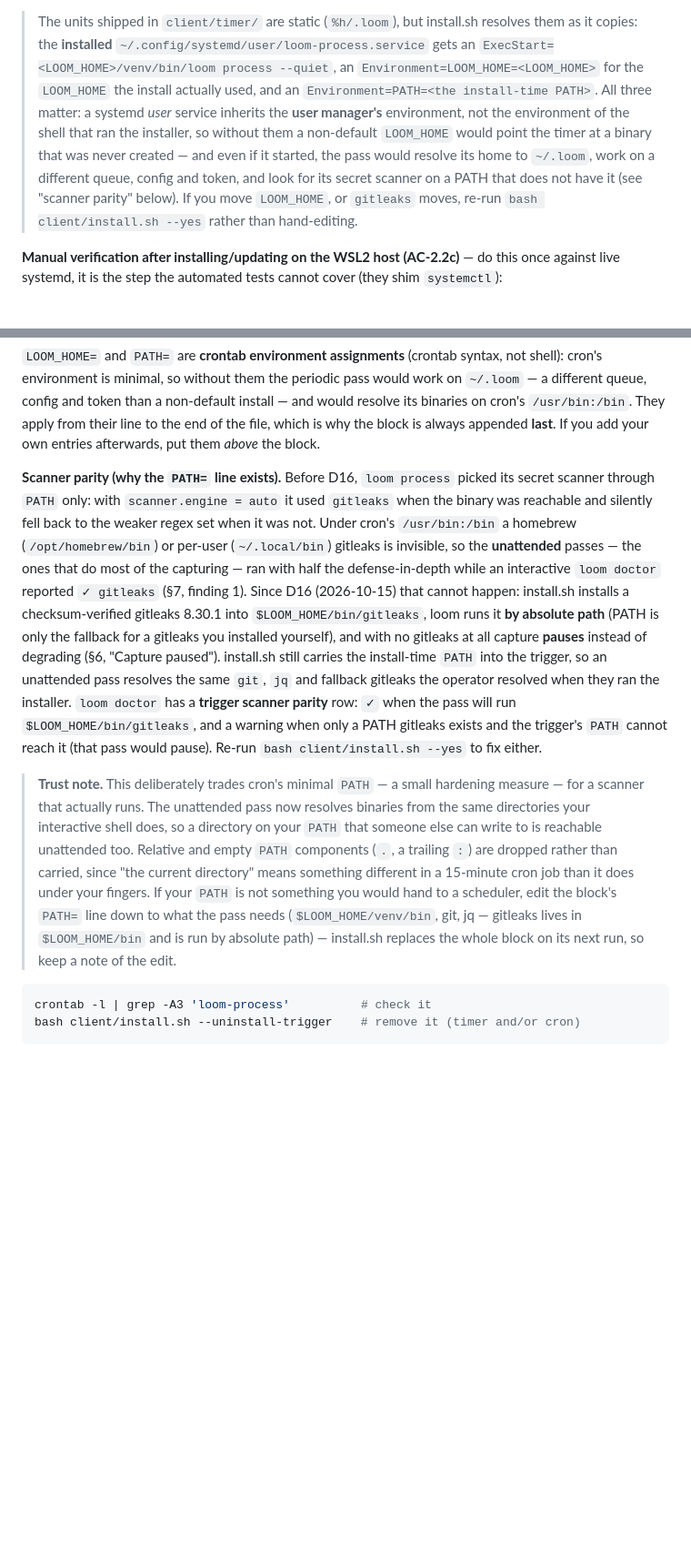
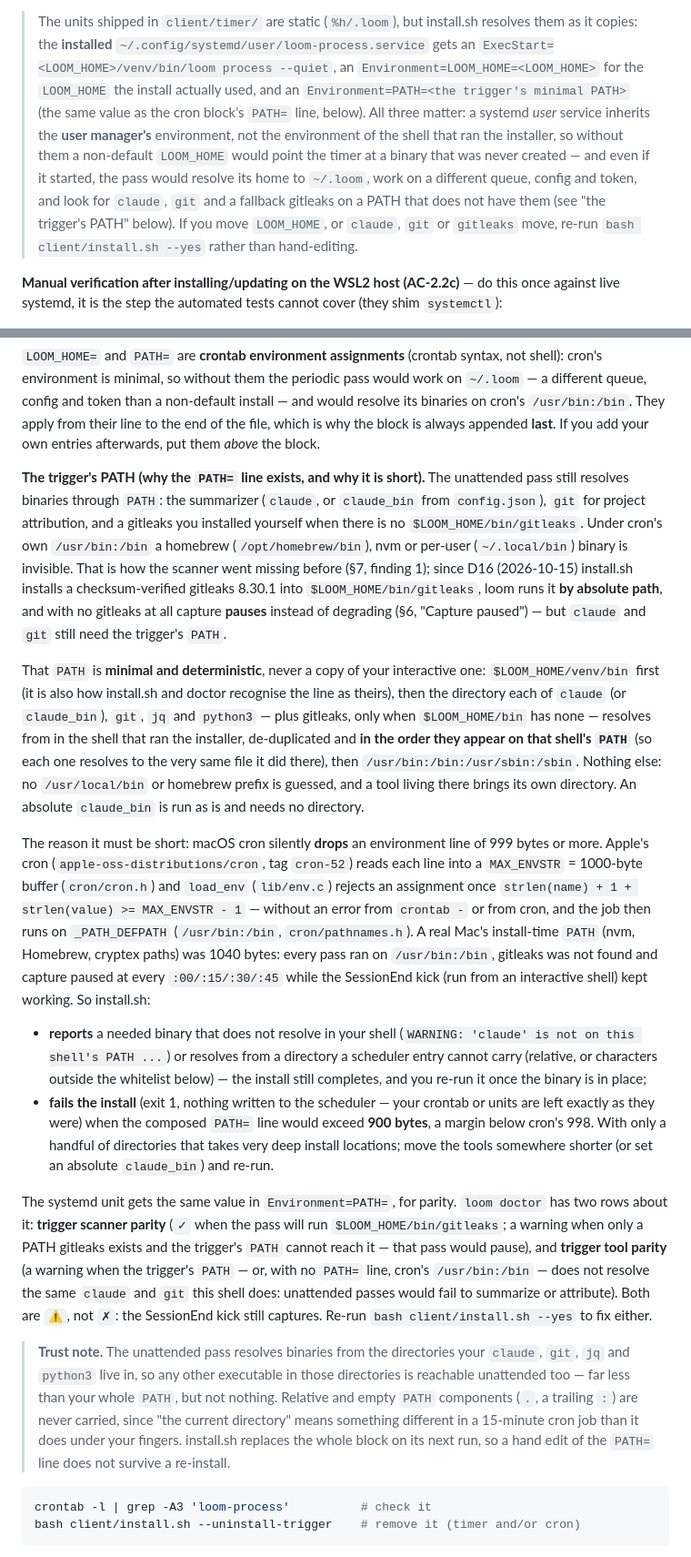
Before and after one commit to DiegoSanC/synaptic-loom, a Markdown page: docs/RUNBOOK.md, 2 parts joined by grey strips. Shown at 91% size. Drawn GitHub-style; blank space fills up the shorter version.

Commit message:
RUNBOOK §2: what PATH the trigger gets, and why it must stay short
Documents the minimal trigger PATH, the cron limit with its source (Apple cron-52,
cron.h MAX_ENVSTR, env.c load_env, pathnames.h _PATH_DEFPATH), the 900-byte install
failure, the new doctor row, and updates the trust note and the §7 P2.F5 narrative.

Co-Authored-By: Claude Opus 5.5 <noreply@anthropic.com>

````diff
--- a/docs/RUNBOOK.md
+++ b/docs/RUNBOOK.md
@@ -456,13 +456,15 @@ After editing the units by hand: `systemctl --user daemon-reload`.
 > them as it copies: the **installed** `~/.config/systemd/user/loom-process.service` gets an
 > `ExecStart=<LOOM_HOME>/venv/bin/loom process --quiet`, an
 > `Environment=LOOM_HOME=<LOOM_HOME>` for the `LOOM_HOME` the install actually used, and an
-> `Environment=PATH=<the install-time PATH>`. All three matter: a systemd *user* service
+> `Environment=PATH=<the trigger's minimal PATH>` (the same value as the cron block's `PATH=`
+> line, below). All three matter: a systemd *user* service
 > inherits the **user manager's** environment, not the environment of the shell that ran the
 > installer, so without them a non-default `LOOM_HOME` would point the timer at a binary that
 > was never created — and even if it started, the pass would resolve its home to `~/.loom`,
-> work on a different queue, config and token, and look for its secret scanner on a PATH that
-> does not have it (see "scanner parity" below). If you move `LOOM_HOME`, or `gitleaks`
-> moves, re-run `bash client/install.sh --yes` rather than hand-editing.
+> work on a different queue, config and token, and look for `claude`, `git` and a fallback
+> gitleaks on a PATH that does not have them (see "the trigger's PATH" below). If you move
+> `LOOM_HOME`, or `claude`, `git` or `gitleaks` move, re-run `bash client/install.sh --yes`
+> rather than hand-editing.
 
 **Manual verification after installing/updating on the WSL2 host (AC-2.2c)** — do this
 once against live systemd, it is the step the automated tests cannot cover (they shim
@@ -510,32 +512,60 @@ resolve its binaries on cron's `/usr/bin:/bin`. They apply from their line to th
 file, which is why the block is always appended **last**. If you add your own entries
 afterwards, put them *above* the block.
 
-**Scanner parity (why the `PATH=` line exists).** Before D16, `loom process` picked its
-secret scanner through `PATH` only: with `scanner.engine = auto` it used `gitleaks` when the
-binary was reachable and silently fell back to the weaker regex set when it was not. Under
-cron's `/usr/bin:/bin` a homebrew (`/opt/homebrew/bin`) or per-user (`~/.local/bin`) gitleaks
-is invisible, so the **unattended** passes — the ones that do most of the capturing — ran
-with half the defense-in-depth while an interactive `loom doctor` reported `✓ gitleaks` (§7,
-finding 1). Since D16 (2026-10-15) that cannot happen: install.sh installs a checksum-verified
-gitleaks 8.30.1 into `$LOOM_HOME/bin/gitleaks`, loom runs it **by absolute path** (PATH is
-only the fallback for a gitleaks you installed yourself), and with no gitleaks at all capture
-**pauses** instead of degrading (§6, "Capture paused"). install.sh still carries the
-install-time `PATH` into the trigger, so an unattended pass resolves the same `git`, `jq` and
-fallback gitleaks the operator resolved when they ran the installer. `loom doctor` has a
-**trigger scanner parity** row: `✓` when the pass will run `$LOOM_HOME/bin/gitleaks`, and a
-warning when only a PATH gitleaks exists and the trigger's `PATH` cannot reach it (that pass
-would pause). Re-run `bash client/install.sh --yes` to fix either.
-
-> **Trust note.** This deliberately trades cron's minimal `PATH` — a small hardening measure
-> — for a scanner that actually runs. The unattended pass now resolves binaries from the same
-> directories your interactive shell does, so a directory on your `PATH` that someone else
-> can write to is reachable unattended too. Relative and empty `PATH` components (`.`, a
-> trailing `:`) are dropped rather than carried, since "the current directory" means
-> something different in a 15-minute cron job than it does under your fingers. If your `PATH`
-> is not something you would hand to a scheduler, edit the block's `PATH=` line down to what
-> the pass needs (`$LOOM_HOME/venv/bin`, git, jq — gitleaks lives in `$LOOM_HOME/bin` and is
-> run by absolute path) — install.sh replaces the whole
-> block on its next run, so keep a note of the edit.
+**The trigger's PATH (why the `PATH=` line exists, and why it is short).** The unattended
+pass still resolves binaries through `PATH`: the summarizer (`claude`, or `claude_bin` from
+`config.json`), `git` for project attribution, and a gitleaks you installed yourself when
+there is no `$LOOM_HOME/bin/gitleaks`. Under cron's own `/usr/bin:/bin` a homebrew
+(`/opt/homebrew/bin`), nvm or per-user (`~/.local/bin`) binary is invisible. That is how the
+scanner went missing before (§7, finding 1); since D16 (2026-10-15) install.sh installs a
+checksum-verified gitleaks 8.30.1 into `$LOOM_HOME/bin/gitleaks`, loom runs it **by absolute
+path**, and with no gitleaks at all capture **pauses** instead of degrading (§6, "Capture
+paused") — but `claude` and `git` still need the trigger's `PATH`.
+
+That `PATH` is **minimal and deterministic**, never a copy of your interactive one:
+`$LOOM_HOME/venv/bin` first (it is also how install.sh and doctor recognise the line as
+theirs), then the directory each of `claude` (or `claude_bin`), `git`, `jq` and `python3` —
+plus gitleaks, only when `$LOOM_HOME/bin` has none — resolves from in the shell that ran the
+installer, de-duplicated and **in the order they appear on that shell's `PATH`** (so each one
+resolves to the very same file it did there), then `/usr/bin:/bin:/usr/sbin:/sbin`.
+Nothing else: no `/usr/local/bin` or homebrew prefix is guessed, and a tool living there
+brings its own directory. An absolute `claude_bin` is run as is and needs no directory.
+
+The reason it must be short: macOS cron silently **drops** an environment line of 999
+bytes or more. Apple's cron (`apple-oss-distributions/cron`, tag `cron-52`) reads each line
+into a `MAX_ENVSTR` = 1000-byte buffer (`cron/cron.h`) and `load_env` (`lib/env.c`) rejects
+an assignment once `strlen(name) + 1 + strlen(value) >= MAX_ENVSTR - 1` — without an error
+from `crontab -` or from cron, and the job then runs on `_PATH_DEFPATH` (`/usr/bin:/bin`,
+`cron/pathnames.h`). A real Mac's install-time `PATH` (nvm, Homebrew, cryptex paths) was 1040
+bytes: every pass ran on `/usr/bin:/bin`, gitleaks was not found and capture paused at every
+`:00/:15/:30/:45` while the SessionEnd kick (run from an interactive shell) kept working.
+So install.sh:
+
+- **reports** a needed binary that does not resolve in your shell (`WARNING: 'claude' is not
+  on this shell's PATH ...`) or resolves from a directory a scheduler entry cannot carry
+  (relative, or characters outside the whitelist below) — the install still completes, and
+  you re-run it once the binary is in place;
+- **fails the install** (exit 1, nothing written to the scheduler — your crontab or units
+  are left exactly as they were) when the composed `PATH=` line would exceed **900 bytes**,
+  a margin below cron's 998. With only a handful of directories that takes very deep install
+  locations; move the tools somewhere shorter (or set an absolute `claude_bin`) and re-run.
+
+The systemd unit gets the same value in `Environment=PATH=`, for parity. `loom doctor` has
+two rows about it: **trigger scanner parity** (`✓` when the pass will run
+`$LOOM_HOME/bin/gitleaks`; a warning when only a PATH gitleaks exists and the trigger's
+`PATH` cannot reach it — that pass would pause), and **trigger tool parity** (a warning when
+the trigger's `PATH` — or, with no `PATH=` line, cron's `/usr/bin:/bin` — does not resolve
+the same `claude` and `git` this shell does: unattended passes would fail to summarize or
+attribute). Both are `⚠`, not `✗`: the SessionEnd kick still captures. Re-run
+`bash client/install.sh --yes` to fix either.
+
+> **Trust note.** The unattended pass resolves binaries from the directories your `claude`,
+> `git`, `jq` and `python3` live in, so any other executable in those directories is
+> reachable unattended too — far less than your whole `PATH`, but not nothing. Relative and
+> empty `PATH` components (`.`, a trailing `:`) are never carried, since "the current
+> directory" means something different in a 15-minute cron job than it does under your
+> fingers. install.sh replaces the whole block on its next run, so a hand edit of the
+> `PATH=` line does not survive a re-install.
 
 ```bash
 crontab -l | grep -A3 'loom-process'          # check it
````
Also changed, not shown: other parts of docs/RUNBOOK.md (+8 -5 lines).
